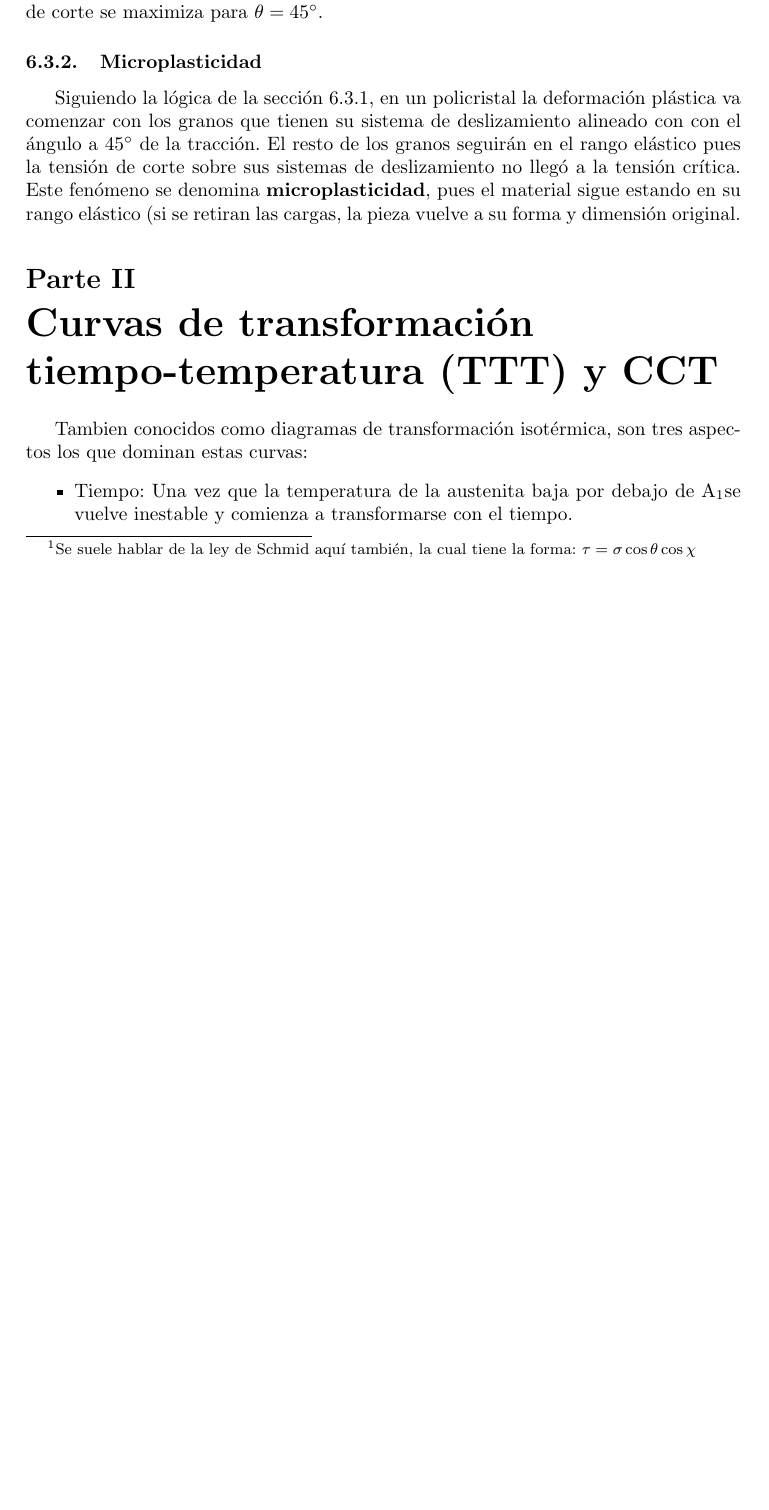
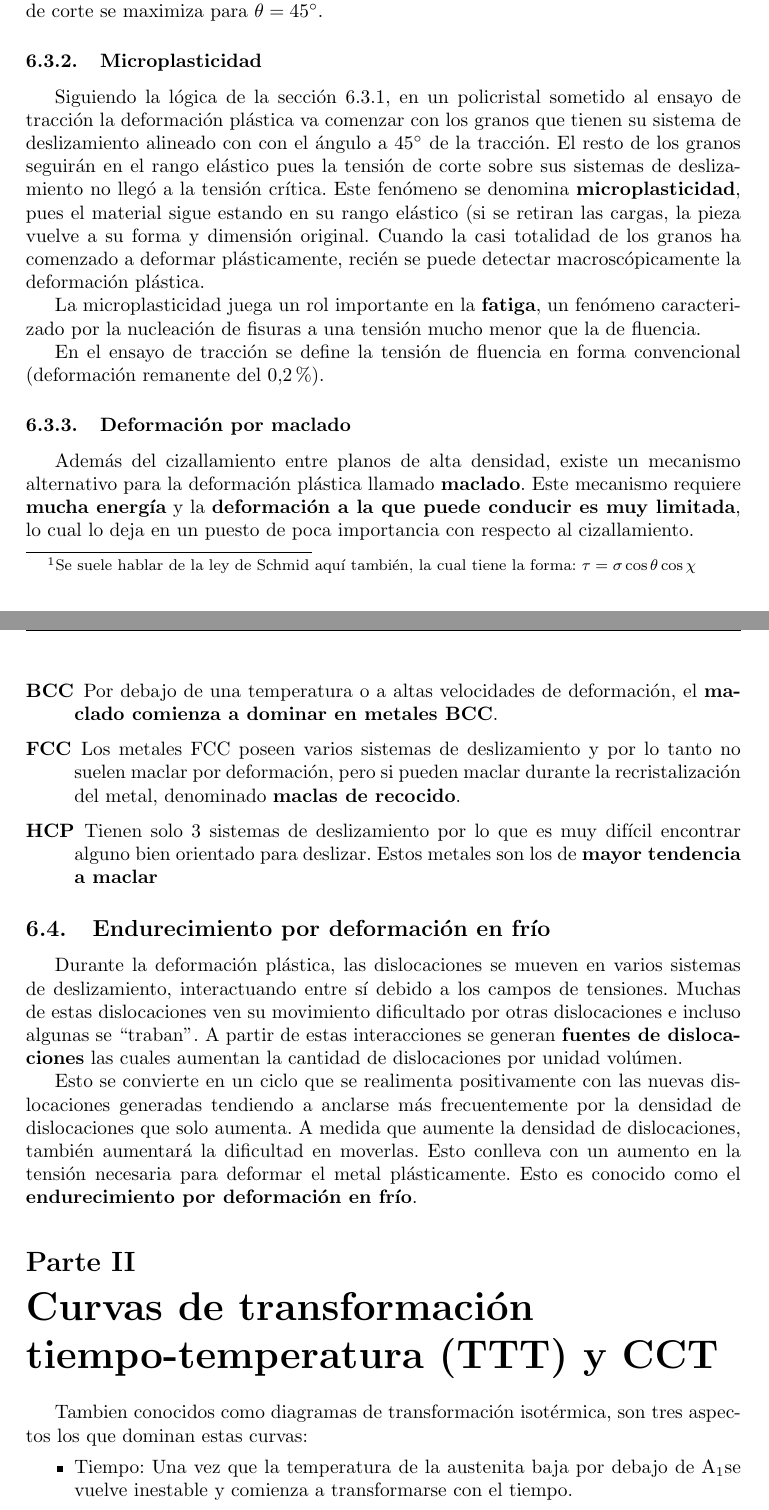
Before and after one commit to soypat/whittileaks, a LaTeX document (metalurgy/metalurgy.tex, which reads metalurgy/tex/plasticidad.tex): part of page 12 of 48 before the commit and two parts of pages 12 and 13 of 48 after it, the two joined at a grey line, cut so that both start at the same text, the shorter picture padded with empty space. Compiled offline with pdfLaTeX.

Commit message:
add fuente read

```diff
--- a/metalurgy/tex/plasticidad.tex
+++ b/metalurgy/tex/plasticidad.tex
@@ -52,4 +52,29 @@ donde $F$ es la fuerza de tracción y $S_0$ es la sección nominal de la probeta
 
 \subsubsection{Microplasticidad}
 
-Siguiendo la lógica de la sección \ref{sssec:max_corte_ensayotraccion}, en un policristal la deformación plástica va comenzar con los granos que tienen su sistema de deslizamiento alineado con con el ángulo a $45^\circ$ de la tracción. El resto de los granos seguirán en el rango elástico pues la tensión de corte sobre sus sistemas de deslizamiento no llegó a la tensión crítica. Este fenómeno se denomina \textbf{microplasticidad}, pues el material sigue estando en su rango elástico (si se retiran las cargas, la pieza vuelve a su forma y dimensión original.
+Siguiendo la lógica de la sección \ref{sssec:max_corte_ensayotraccion}, en un policristal sometido al ensayo de tracción la deformación plástica va comenzar con los granos que tienen su sistema de deslizamiento alineado con con el ángulo a $45^\circ$ de la tracción. El resto de los granos seguirán en el rango elástico pues la tensión de corte sobre sus sistemas de deslizamiento no llegó a la tensión crítica. Este fenómeno se denomina \textbf{microplasticidad}, pues el material sigue estando en su rango elástico (si se retiran las cargas, la pieza vuelve a su forma y dimensión original. Cuando la casi totalidad de los granos ha comenzado a deformar plásticamente, recién se puede detectar macroscópicamente la deformación plástica.
+
+La microplasticidad juega un rol importante en la \textbf{fatiga}, un fenómeno caracterizado por la nucleación de fisuras a una tensión mucho menor que la de fluencia.
+
+En el ensayo de tracción se define la tensión de fluencia en forma convencional (deformación remanente del 0,2\%).
+
+\subsubsection{Deformación por maclado}
+
+Además del cizallamiento entre planos de alta densidad, existe un mecanismo alternativo para la deformación plástica llamado \textbf{maclado}. Este mecanismo requiere \textbf{mucha energía} y la \textbf{deformación a la que puede conducir es muy limitada}, lo cual lo deja en un puesto de poca importancia con respecto al cizallamiento.
+
+
+
+
+
+\begin{description}
+	\item[BCC] Por debajo de una temperatura o a altas velocidades de deformación, el \textbf{maclado comienza a dominar en metales BCC}.
+	\item[FCC] Los metales FCC poseen varios sistemas de deslizamiento y por lo tanto no suelen maclar por deformación, pero si pueden maclar durante la recristalización del metal, denominado \textbf{maclas de recocido}.
+	\item[HCP] Tienen solo 3 sistemas de deslizamiento por lo que es muy difícil encontrar alguno bien orientado para deslizar. Estos metales son los de \textbf{mayor tendencia a maclar}
+\end{description}
+
+
+\subsection{Endurecimiento por deformación en frío}
+
+Durante la deformación plástica, las dislocaciones se mueven en varios sistemas de deslizamiento, interactuando entre sí debido a los campos de tensiones. Muchas de estas dislocaciones ven su movimiento dificultado por otras dislocaciones e incluso algunas se ``traban''. A partir de estas interacciones se generan \textbf{fuentes de dislocaciones} las cuales aumentan la cantidad de dislocaciones por unidad volúmen.
+
+Esto se convierte en un ciclo que se realimenta positivamente con las nuevas dislocaciones generadas tendiendo a anclarse más frecuentemente por la densidad de dislocaciones que solo aumenta. A medida que aumente la densidad de dislocaciones, también aumentará la dificultad en moverlas. Esto conlleva con un aumento en la tensión necesaria para deformar el metal plásticamente. Esto es conocido como el \textbf{endurecimiento por deformación en frío}.
```
Also changed, not shown: metalurgy/metalurgy.pdf.
